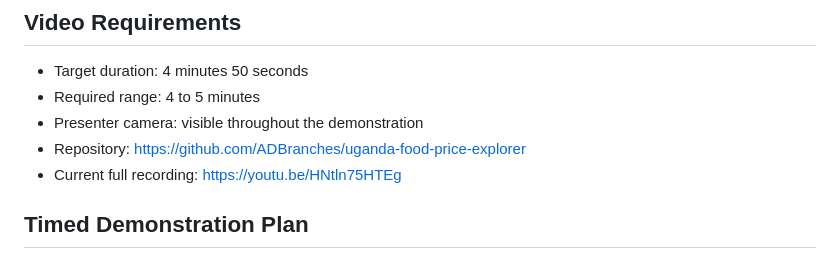
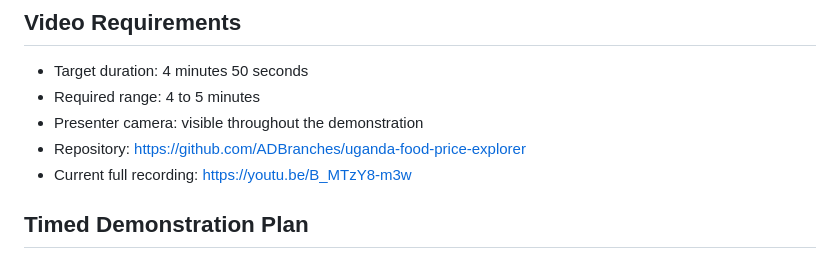
Before and after one commit to ADBranches/uganda-food-price-explorer, a Markdown page: docs/video_outline.md, the part around the change. Rendered like a GitHub page.

Commit message:
Publish final instructor-accessible demonstration video

```diff
--- a/docs/video_outline.md
+++ b/docs/video_outline.md
@@ -6,7 +6,7 @@
 - Required range: 4 to 5 minutes
 - Presenter camera: visible throughout the demonstration
 - Repository: https://github.com/ADBranches/uganda-food-price-explorer
-- Current full recording: https://youtu.be/HNtln75HTEg
+- Current full recording: https://youtu.be/B_MTzY8-m3w
 
 ## Timed Demonstration Plan
 
```
Also changed, not shown: README.md (+1 -1 lines).
